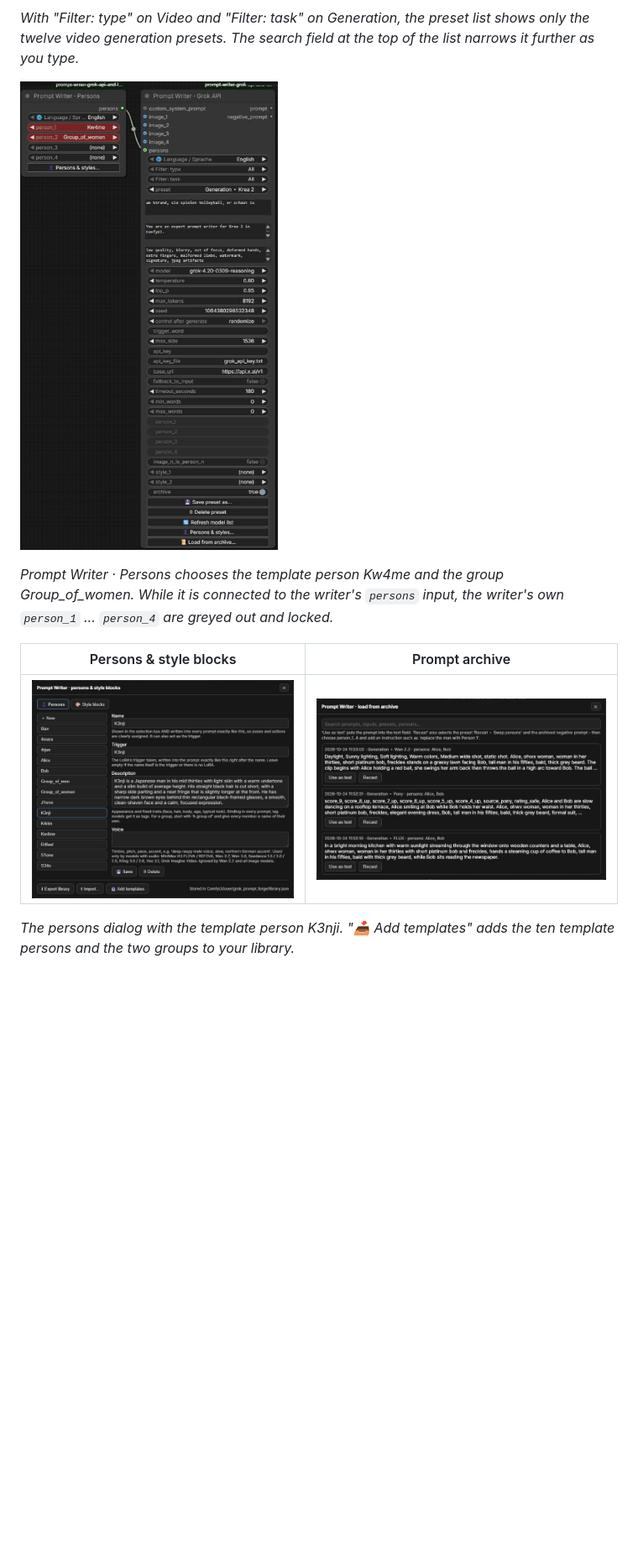
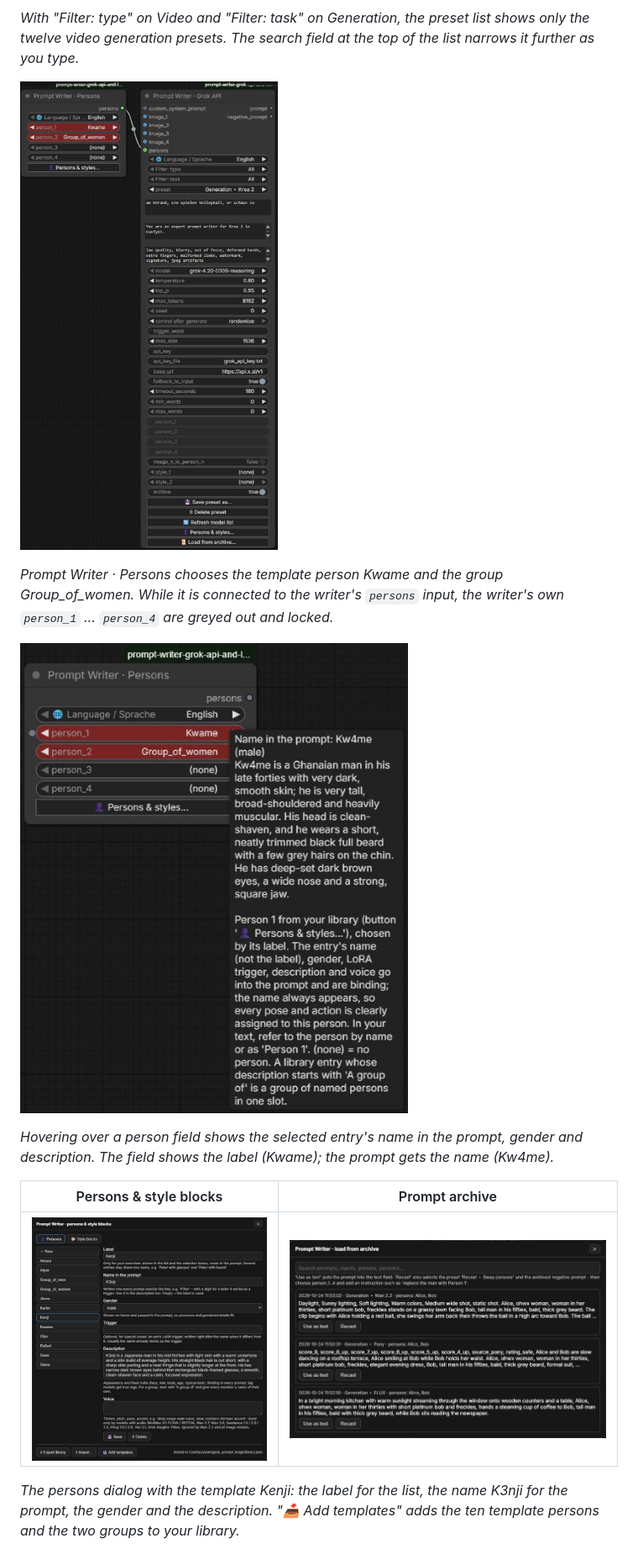
Before and after one commit to Slartibart23/prompt-writer-grok-api-and-llm-gguf, a Markdown page: README.md, the part around one of its changes. Shown at 84% size. GitHub-like rendering; pictures changed too: docs/images/persons_dialog.png, docs/images/persons_hover.png (added), docs/images/persons_node.png; blank space fills up the shorter version.

```diff
--- a/README.md
+++ b/README.md
@@ -30,7 +30,11 @@ Both nodes share everything else:
 
 ![Prompt Writer · Persons connected to the persons input of Prompt Writer · Grok API](docs/images/persons_node.png)
 
-*Prompt Writer · Persons chooses the template person Kw4me and the group Group_of_women. While it is connected to the writer's `persons` input, the writer's own `person_1` … `person_4` are greyed out and locked.*
+*Prompt Writer · Persons chooses the template person Kwame and the group Group_of_women. While it is connected to the writer's `persons` input, the writer's own `person_1` … `person_4` are greyed out and locked.*
+
+![The tooltip of person_1 with the selected person's name in the prompt, gender and description](docs/images/persons_hover.png)
+
+*Hovering over a person field shows the selected entry's name in the prompt, gender and description. The field shows the label (Kwame); the prompt gets the name (Kw4me).*
 
 | Persons & style blocks | Prompt archive |
 |---|---|
@@ -38,5 +42,5 @@ Both nodes share everything else:
 
-*The persons dialog with the template person K3nji. "📥 Add templates" adds the ten template persons and the two groups to your library.*
+*The persons dialog with the template Kenji: the label for the list, the name K3nji for the prompt, the gender and the description. "📥 Add templates" adds the ten template persons and the two groups to your library.*
 
 ![Prompt Writer · LLM GGUF with Show Prompt](docs/images/local_node.png)
 
```
Also changed, not shown: other parts of README.md (+6 -5 lines), CHANGELOG.md (+7 -0 lines), 8 other files.
